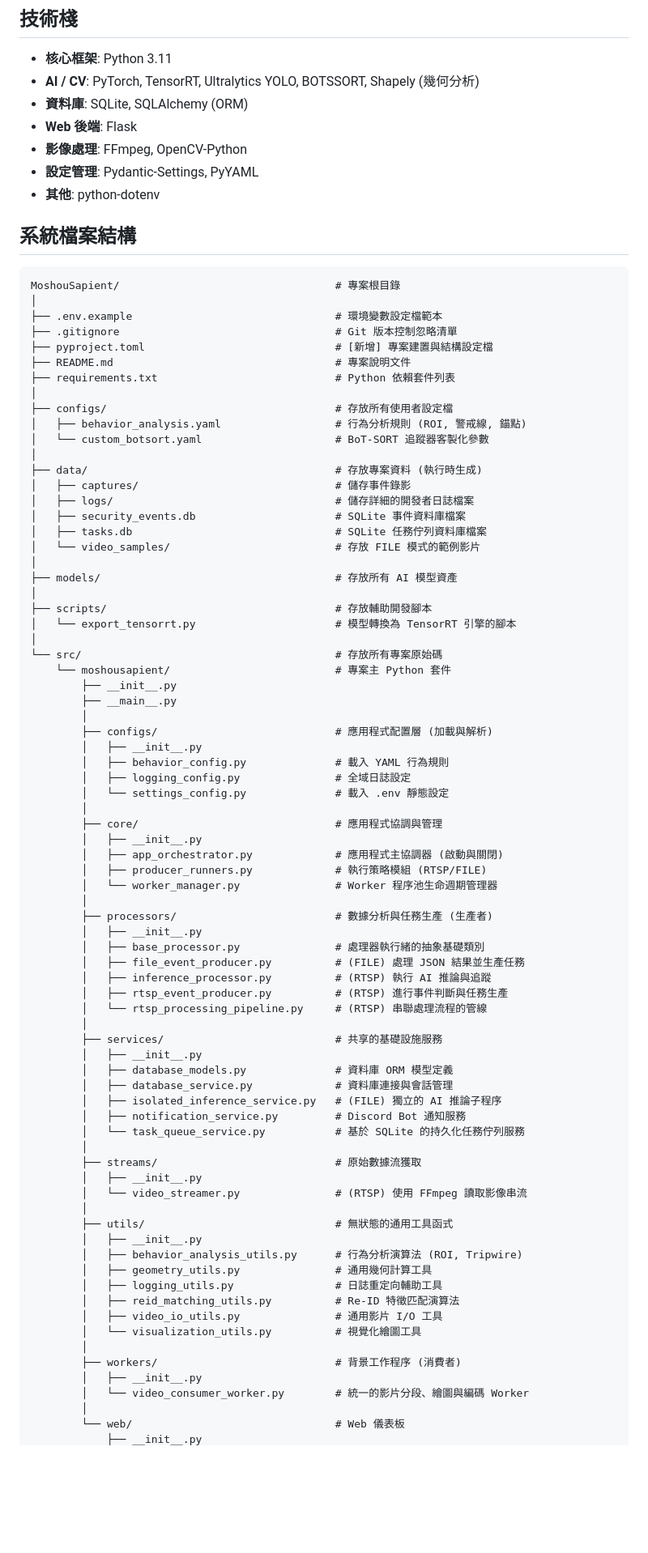
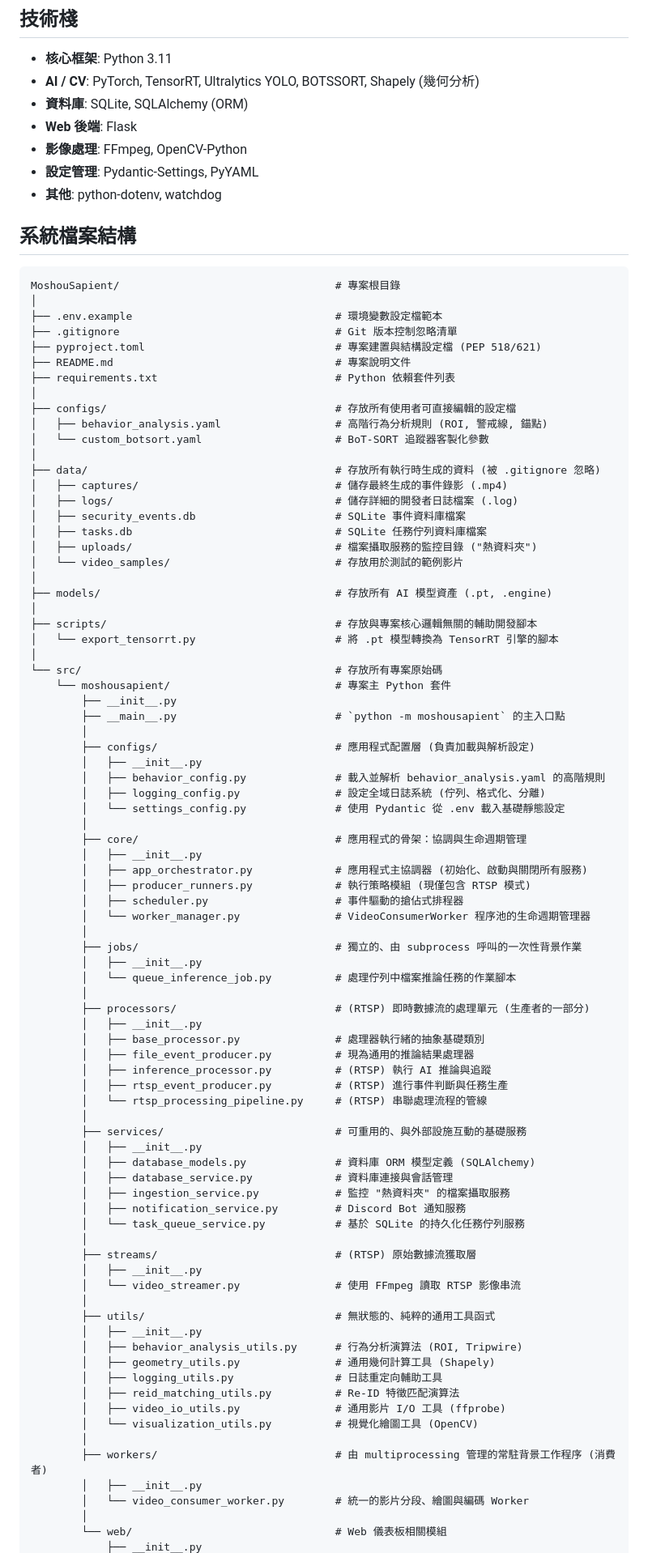
Before and after one commit to MortyTsai/Moshou_Sapient, a Markdown page: README.md, the part around the change printed below. Shown: that part at 81% size. Drawn GitHub-style; blank space fills up the shorter version.

Commit message:
更新 README.md

````diff
--- a/README.md
+++ b/README.md
@@ -63,7 +62,7 @@ https://github.com/user-attachments/assets/dfd1b02a-1547-458b-8680-2b774ba843d6
 -   **Web 後端**: Flask
 -   **影像處理**: FFmpeg, OpenCV-Python
 -   **設定管理**: Pydantic-Settings, PyYAML
--   **其他**: python-dotenv
+-   **其他**: python-dotenv, watchdog
 
 ## 系統檔案結構
 ```
@@ -71,75 +70,81 @@ MoshouSapient/                                  # 專案根目錄
 │
 ├── .env.example                                # 環境變數設定檔範本
 ├── .gitignore                                  # Git 版本控制忽略清單
-├── pyproject.toml                              # [新增] 專案建置與結構設定檔
+├── pyproject.toml                              # 專案建置與結構設定檔 (PEP 518/621)
 ├── README.md                                   # 專案說明文件
 ├── requirements.txt                            # Python 依賴套件列表
 │
-├── configs/                                    # 存放所有使用者設定檔
-│   ├── behavior_analysis.yaml                  # 行為分析規則 (ROI, 警戒線, 錨點)
+├── configs/                                    # 存放所有使用者可直接編輯的設定檔
+│   ├── behavior_analysis.yaml                  # 高階行為分析規則 (ROI, 警戒線, 錨點)
 │   └── custom_botsort.yaml                     # BoT-SORT 追蹤器客製化參數
 │
-├── data/                                       # 存放專案資料 (執行時生成)
-│   ├── captures/                               # 儲存事件錄影
-│   ├── logs/                                   # 儲存詳細的開發者日誌檔案
+├── data/                                       # 存放所有執行時生成的資料 (被 .gitignore 忽略)
+│   ├── captures/                               # 儲存最終生成的事件錄影 (.mp4)
+│   ├── logs/                                   # 儲存詳細的開發者日誌檔案 (.log)
 │   ├── security_events.db                      # SQLite 事件資料庫檔案
 │   ├── tasks.db                                # SQLite 任務佇列資料庫檔案
-│   └── video_samples/                          # 存放 FILE 模式的範例影片
+│   ├── uploads/                                # 檔案攝取服務的監控目錄 ("熱資料夾")
+│   └── video_samples/                          # 存放用於測試的範例影片
 │
-├── models/                                     # 存放所有 AI 模型資產
+├── models/                                     # 存放所有 AI 模型資產 (.pt, .engine)
 │
-├── scripts/                                    # 存放輔助開發腳本
-│   └── export_tensorrt.py                      # 模型轉換為 TensorRT 引擎的腳本
+├── scripts/                                    # 存放與專案核心邏輯無關的輔助開發腳本
+│   └── export_tensorrt.py                      # 將 .pt 模型轉換為 TensorRT 引擎的腳本
 │
 └── src/                                        # 存放所有專案原始碼
     └── moshousapient/                          # 專案主 Python 套件
         ├── __init__.py
-        ├── __main__.py
+        ├── __main__.py                         # `python -m moshousapient` 的主入口點
         │
-        ├── configs/                            # 應用程式配置層 (加載與解析)
+        ├── configs/                            # 應用程式配置層 (負責加載與解析設定)
         │   ├── __init__.py
-        │   ├── behavior_config.py              # 載入 YAML 行為規則
-        │   ├── logging_config.py               # 全域日誌設定
-        │   └── settings_config.py              # 載入 .env 靜態設定
+        │   ├── behavior_config.py              # 載入並解析 behavior_analysis.yaml 的高階規則
+        │   ├── logging_config.py               # 設定全域日誌系統 (佇列、格式化、分離)
+        │   └── settings_config.py              # 使用 Pydantic 從 .env 載入基礎靜態設定
         │
-        ├── core/                               # 應用程式協調與管理
+        ├── core/                               # 應用程式的骨架：協調與生命週期管理
         │   ├── __init__.py
-        │   ├── app_orchestrator.py             # 應用程式主協調器 (啟動與關閉)
-        │   ├── producer_runners.py             # 執行策略模組 (RTSP/FILE)
-        │   └── worker_manager.py               # Worker 程序池生命週期管理器
+        │   ├── app_orchestrator.py             # 應用程式主協調器 (初始化、啟動與關閉所有服務)
+        │   ├── producer_runners.py             # 執行策略模組 (現僅包含 RTSP 模式)
+        │   ├── scheduler.py                    # 事件驅動的搶佔式排程器
+        │   └── worker_manager.py               # VideoConsumerWorker 程序池的生命週期管理器
         │
-        ├── processors/                         # 數據分析與任務生產 (生產者)
+        ├── jobs/                               # 獨立的、由 subprocess 呼叫的一次性背景作業
+        │   ├── __init__.py
+        │   └── queue_inference_job.py          # 處理佇列中檔案推論任務的作業腳本
+        │
+        ├── processors/                         # (RTSP) 即時數據流的處理單元 (生產者的一部分)
         │   ├── __init__.py
         │   ├── base_processor.py               # 處理器執行緒的抽象基礎類別
-        │   ├── file_event_producer.py          # (FILE) 處理 JSON 結果並生產任務
+        │   ├── file_event_producer.py          # 現為通用的推論結果處理器
         │   ├── inference_processor.py          # (RTSP) 執行 AI 推論與追蹤
         │   ├── rtsp_event_producer.py          # (RTSP) 進行事件判斷與任務生產
         │   └── rtsp_processing_pipeline.py     # (RTSP) 串聯處理流程的管線
         │
-        ├── services/                           # 共享的基礎設施服務
+        ├── services/                           # 可重用的、與外部設施互動的基礎服務
         │   ├── __init__.py
-        │   ├── database_models.py              # 資料庫 ORM 模型定義
+        │   ├── database_models.py              # 資料庫 ORM 模型定義 (SQLAlchemy)
         │   ├── database_service.py             # 資料庫連接與會話管理
-        │   ├── isolated_inference_service.py   # (FILE) 獨立的 AI 推論子程序
+        │   ├── ingestion_service.py            # 監控 "熱資料夾" 的檔案攝取服務
         │   ├── notification_service.py         # Discord Bot 通知服務
         │   └── task_queue_service.py           # 基於 SQLite 的持久化任務佇列服務
         │
-        ├── streams/                            # 原始數據流獲取
+        ├── streams/                            # (RTSP) 原始數據流獲取層
         │   ├── __init__.py
-        │   └── video_streamer.py               # (RTSP) 使用 FFmpeg 讀取影像串流
+        │   └── video_streamer.py               # 使用 FFmpeg 讀取 RTSP 影像串流
         │
-        ├── utils/                              # 無狀態的通用工具函式
+        ├── utils/                              # 無狀態的、純粹的通用工具函式
         │   ├── __init__.py
         │   ├── behavior_analysis_utils.py      # 行為分析演算法 (ROI, Tripwire)
-        │   ├── geometry_utils.py               # 通用幾何計算工具
+        │   ├── geometry_utils.py               # 通用幾何計算工具 (Shapely)
         │   ├── logging_utils.py                # 日誌重定向輔助工具
         │   ├── reid_matching_utils.py          # Re-ID 特徵匹配演算法
-        │   ├── video_io_utils.py               # 通用影片 I/O 工具
-        │   └── visualization_utils.py          # 視覺化繪圖工具
+        │   ├── video_io_utils.py               # 通用影片 I/O 工具 (ffprobe)
+        │   └── visualization_utils.py          # 視覺化繪圖工具 (OpenCV)
         │
-        ├── workers/                            # 背景工作程序 (消費者)
+        ├── workers/                            # 由 multiprocessing 管理的常駐背景工作程序 (消費者)
         │   ├── __init__.py
         │   └── video_consumer_worker.py        # 統一的影片分段、繪圖與編碼 Worker
         │
-        └── web/                                # Web 儀表板
+        └── web/                                # Web 儀表板相關模組
             ├── __init__.py
````
Also changed, not shown: other parts of README.md (+42 -48 lines).
